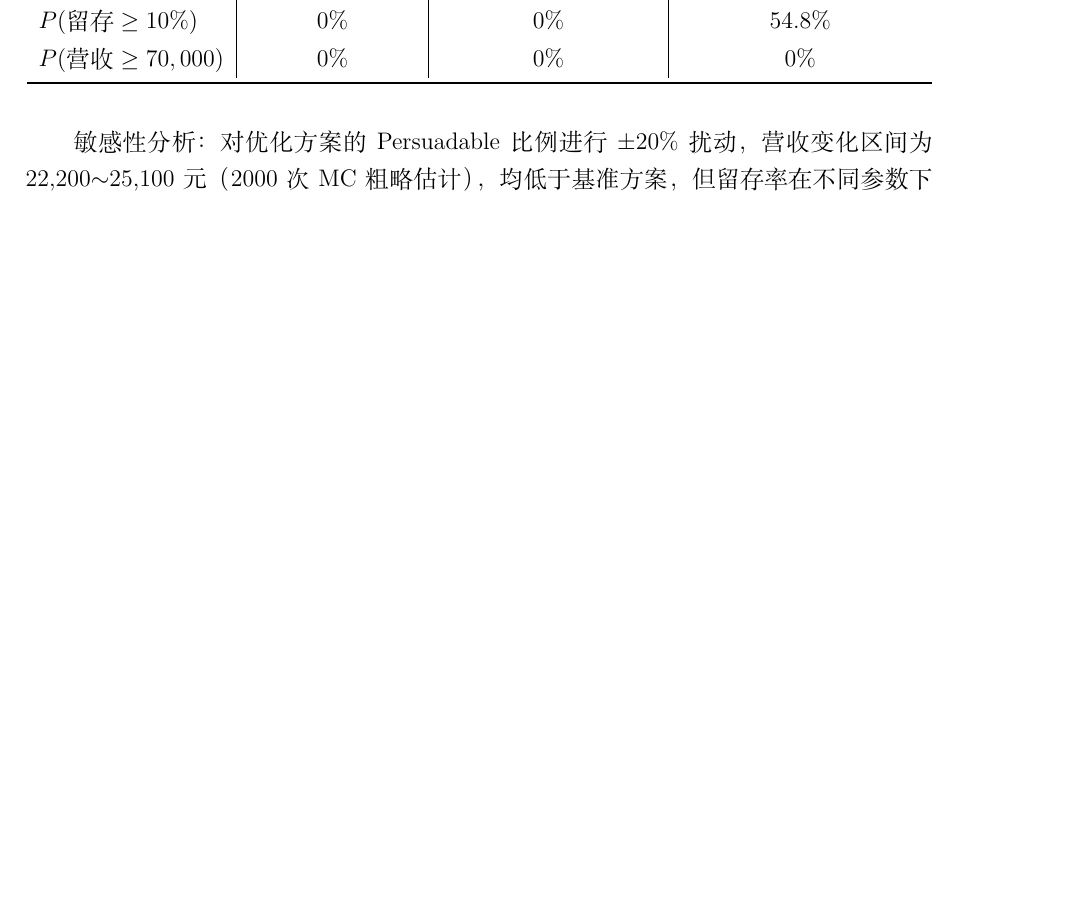
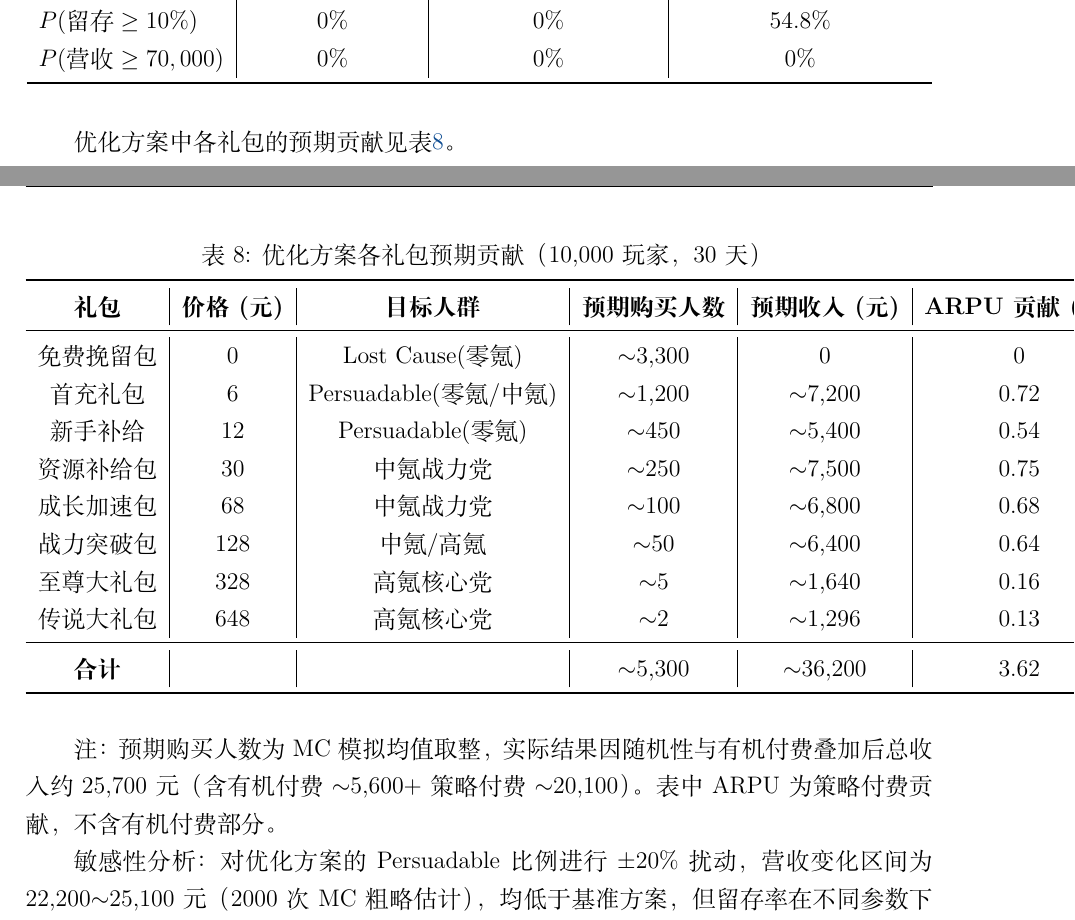
Before and after one commit to jinzhuofan404/math-modeling, a LaTeX document (论文/main.tex, which reads 论文/sections/sec7_problem3.tex): part of page 23 of 30 before the commit and two parts of pages 23 and 24 of 31 after it, the two joined at a grey line, cut so that both start at the same text, the shorter picture padded with empty space. Compiled offline with XeLaTeX.

Commit message:
存档: 问题1/2/3/4论文同步, 问题2卡点+金币分析完成, 待优化XGBoost

```diff
--- a/论文/sections/sec7_problem3.tex
+++ b/论文/sections/sec7_problem3.tex
@@ -210,6 +210,32 @@ $P(\text{营收}\geq70,000)$ & 0\% & 0\% & 0\% \\
 \end{tabular}
 \end{table}
 
+优化方案中各礼包的预期贡献见表\ref{tab:pack_contrib}。
+
+\begin{table}[H]
+\centering
+\caption{优化方案各礼包预期贡献（10,000玩家，30天）}
+\label{tab:pack_contrib}
+\begin{tabular}{c|c|c|c|c|c}
+\toprule
+\textbf{礼包} & \textbf{价格(元)} & \textbf{目标人群} & \textbf{预期购买人数} & \textbf{预期收入(元)} & \textbf{ARPU贡献(元)} \\
+\midrule
+免费挽留包 & 0 & Lost Cause(零氪) & $\sim$3,300 & 0 & 0 \\
+首充礼包 & 6 & Persuadable(零氪/中氪) & $\sim$1,200 & $\sim$7,200 & 0.72 \\
+新手补给 & 12 & Persuadable(零氪) & $\sim$450 & $\sim$5,400 & 0.54 \\
+资源补给包 & 30 & 中氪战力党 & $\sim$250 & $\sim$7,500 & 0.75 \\
+成长加速包 & 68 & 中氪战力党 & $\sim$100 & $\sim$6,800 & 0.68 \\
+战力突破包 & 128 & 中氪/高氪 & $\sim$50 & $\sim$6,400 & 0.64 \\
+至尊大礼包 & 328 & 高氪核心党 & $\sim$5 & $\sim$1,640 & 0.16 \\
+传说大礼包 & 648 & 高氪核心党 & $\sim$2 & $\sim$1,296 & 0.13 \\
+\midrule
+\textbf{合计} & & & $\sim$5,300 & $\sim$36,200 & 3.62 \\
+\bottomrule
+\end{tabular}
+\end{table}
+
+注：预期购买人数为MC模拟均值取整，实际结果因随机性与有机付费叠加后总收入约25,700元（含有机付费$\sim$5,600+策略付费$\sim$20,100）。表中ARPU为策略付费贡献，不含有机付费部分。
+
 敏感性分析：对优化方案的Persuadable比例进行$\pm20\%$扰动，营收变化区间为22,200$\sim$25,100元（2000次MC粗略估计），均低于基准方案，但留存率在不同参数下保持在9.2\%$\sim$10.0\%区间。
 
 \begin{figure}[H]
```
Also changed, not shown: 论文/sections/sec5_problem1.tex (+5 -1 lines), 论文/sections/sec8_problem4.tex (+2 -2 lines), 论文/main.pdf.
